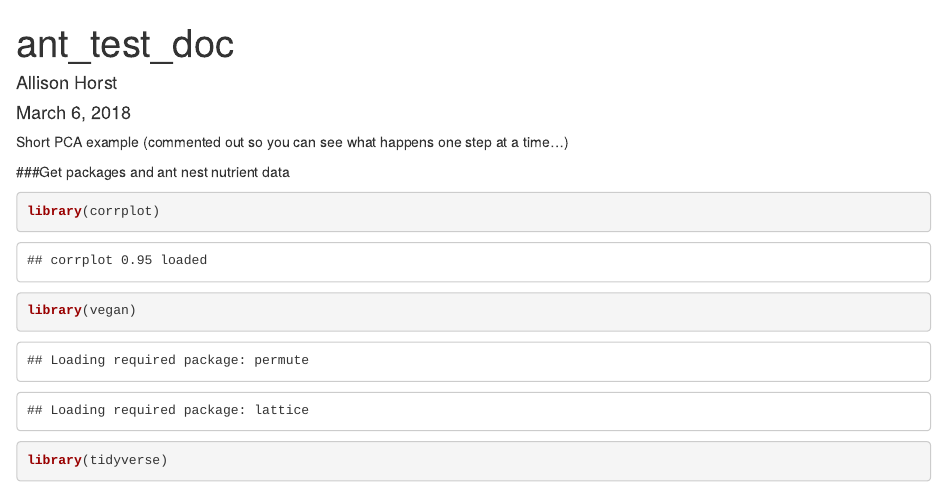
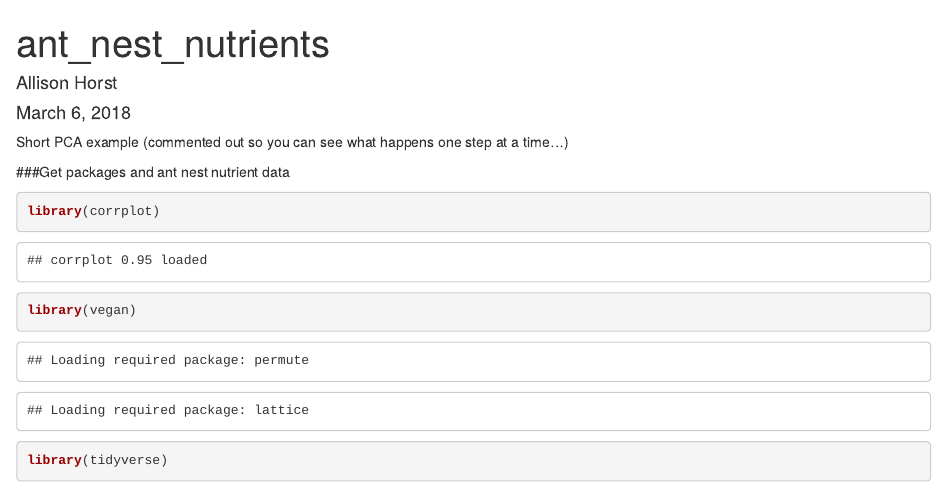
Before and after one commit to spfitzgerald/ant_nutrients, an R Markdown document (ant_test.Rmd): the page in a window 1100 px wide, from its top. Rendered offline with R 4.5, knitr and Pandoc, with nearby package versions; some code elsewhere in the file could not run offline.

Commit message:
Update title

```diff
--- a/ant_test.Rmd
+++ b/ant_test.Rmd
@@ -1,5 +1,5 @@
 ---
-title: "ant_test_doc"
+title: "ant_nest_nutrients"
 author: "Allison Horst"
 date: "March 6, 2018"
 output: html_document
```
